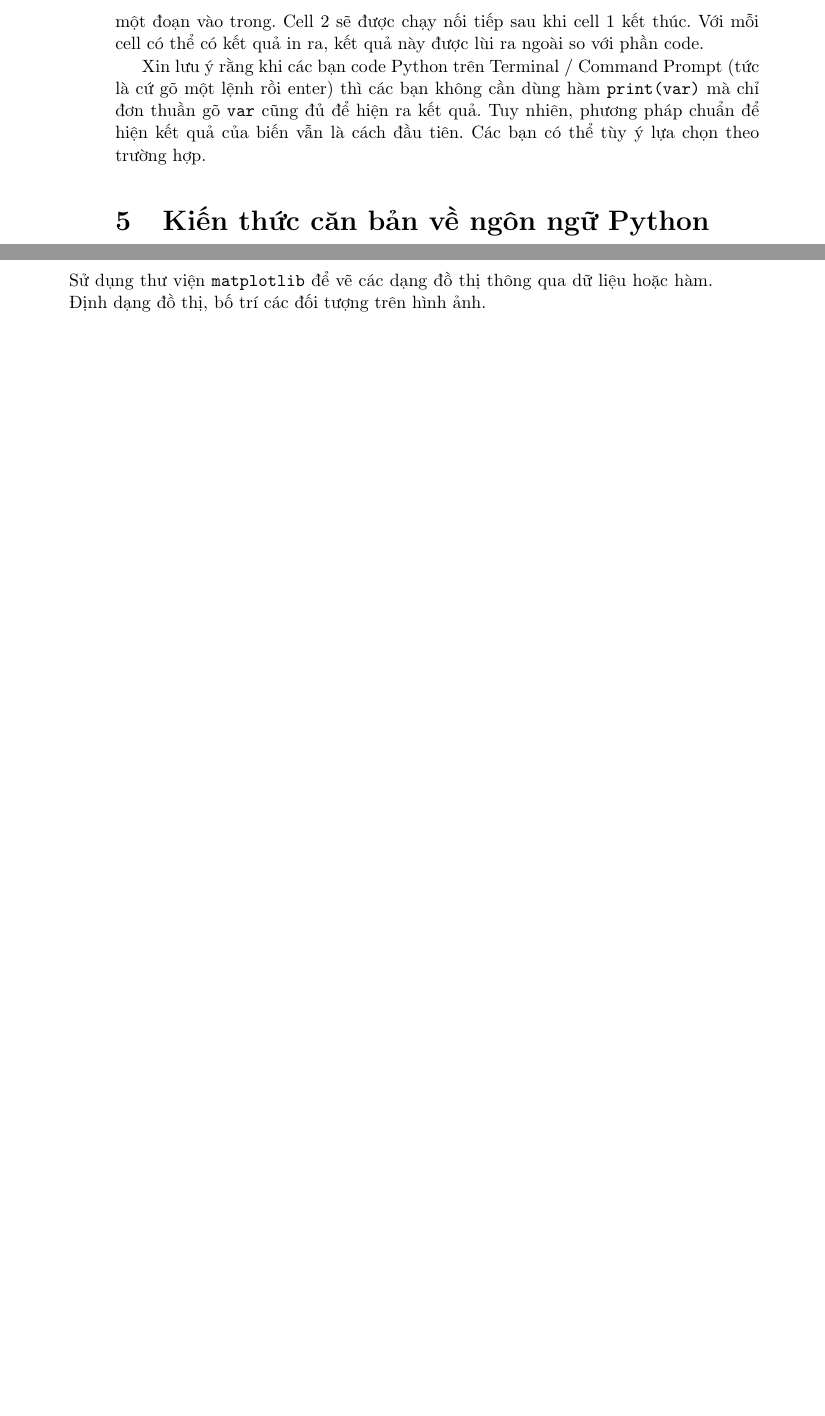
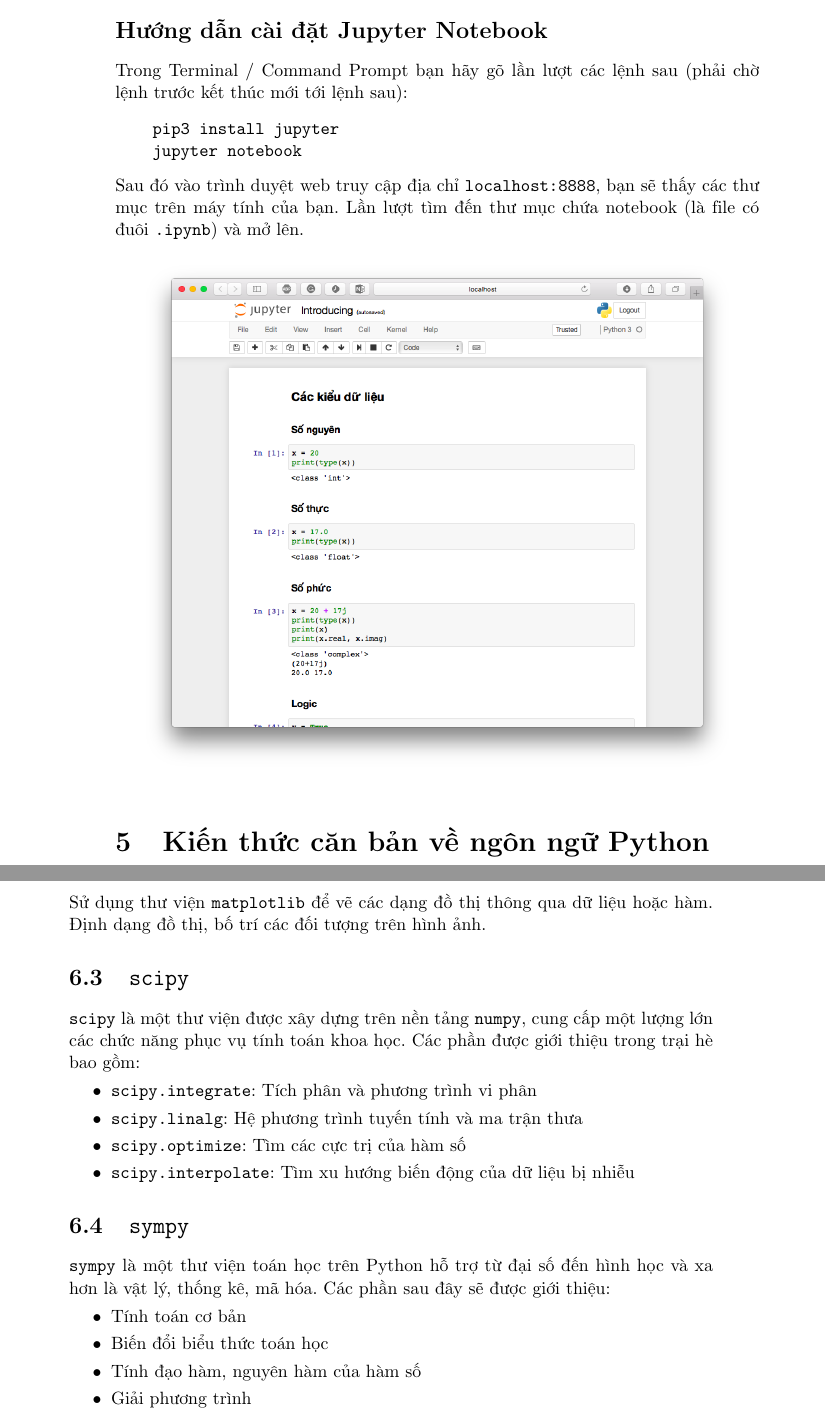
Before and after one commit to hoangvanthien/Python-workshop-PiMA-2017, a LaTeX document (main.tex): two parts of pages 4 and 5 of 5, joined at a grey line, cut at the place of the change, the shorter picture padded with empty space. Compiled offline with pdfLaTeX.

Commit message:
Finish main.pdf

```diff
--- a/main.tex
+++ b/main.tex
@@ -66,7 +68,17 @@ Sau đây là các cách khác nhau để chạy code Python:
 \end{itemize}
-Trong tài liệu này cung cấp cho các bạn các ví dụ minh họa. Lưu ý rằng các ví dụ này là liên tiếp nhau, được đánh dấu bằng \texttt{In [x]:} và toàn bộ phần code được lùi một đoạn vào trong. Cell 2 sẽ được chạy nối tiếp sau khi cell 1 kết thúc. Với mỗi cell có thể có kết quả in ra, kết quả này được lùi ra ngoài so với phần code.
+\subsection*{Hướng dẫn cài đặt Jupyter Notebook}
+Trong Terminal / Command Prompt bạn hãy gõ lần lượt các lệnh sau (phải chờ lệnh trước kết thúc mới tới lệnh sau):
+\begin{verbatim}
+    pip3 install jupyter
+    jupyter notebook
+\end{verbatim}
+Sau đó vào trình duyệt web truy cập địa chỉ \texttt{localhost:8888}, bạn sẽ thấy các thư mục trên máy tính của bạn. Lần lượt tìm đến thư mục chứa notebook (là file có đuôi \texttt{.ipynb}) và mở lên.
+\begin{figure}[htb]
+    \centering
+    \includegraphics{jupyter_nb.png}
 
-Xin lưu ý rằng khi các bạn code Python trên Terminal / Command Prompt (tức là cứ gõ một lệnh rồi enter) thì các bạn không cần dùng hàm \texttt{print(var)} mà chỉ đơn thuần gõ \texttt{var} cũng đủ để hiện ra kết quả. Tuy nhiên, phương pháp chuẩn để hiện kết quả của biến vẫn là cách đầu tiên. Các bạn có thể tùy ý lựa chọn theo trường hợp.
+\end{figure}
+
 \section{Kiến thức căn bản về ngôn ngữ Python}
 Khác với sự gò bó của C++ và Java, chỉ với một cú pháp nhỏ trong Python lại sinh ra rất nhiều phép tính và thao tác đến mức không thể kể hết trong tài liệu này. Tuy nhiên, để giới thiệu các bạn đến với Python, sau đây là những kiến thức không thể thiếu:
 \begin{itemize}
@@ -96,4 +108,20 @@ Các chủ đề được thảo luận:
 \end{itemize}
 \subsection{Vẽ đồ thị}
 Sử dụng thư viện \texttt{matplotlib} để vẽ các dạng đồ thị thông qua dữ liệu hoặc hàm. Định dạng đồ thị, bố trí các đối tượng trên hình ảnh.
+\subsection{\texttt{scipy}}
+\texttt{scipy} là một thư viện được xây dựng trên nền tảng \texttt{numpy}, cung cấp một lượng lớn các chức năng phục vụ tính toán khoa học. Các phần được giới thiệu trong trại hè bao gồm:
+\begin{itemize}
+    \item \texttt{scipy.integrate}: Tích phân và phương trình vi phân
+    \item \texttt{scipy.linalg}: Hệ phương trình tuyến tính và ma trận thưa
+    \item \texttt{scipy.optimize}: Tìm các cực trị của hàm số
+    \item \texttt{scipy.interpolate}: Tìm xu hướng biến động của dữ liệu bị nhiễu
+\end{itemize}
+\subsection{\texttt{sympy}}
+\texttt{sympy} là một thư viện toán học trên Python hỗ trợ từ đại số đến hình học và xa hơn là vật lý, thống kê, mã hóa. Các phần sau đây sẽ được giới thiệu:
+\begin{itemize}
+    \item Tính toán cơ bản
+    \item Biến đổi biểu thức toán học
+    \item Tính đạo hàm, nguyên hàm của hàm số
+    \item Giải phương trình
+\end{itemize}
 \end{document}
```
Also changed, not shown: jupyter_nb.png (added), main.pdf, main.tex (8 more changed lines).
